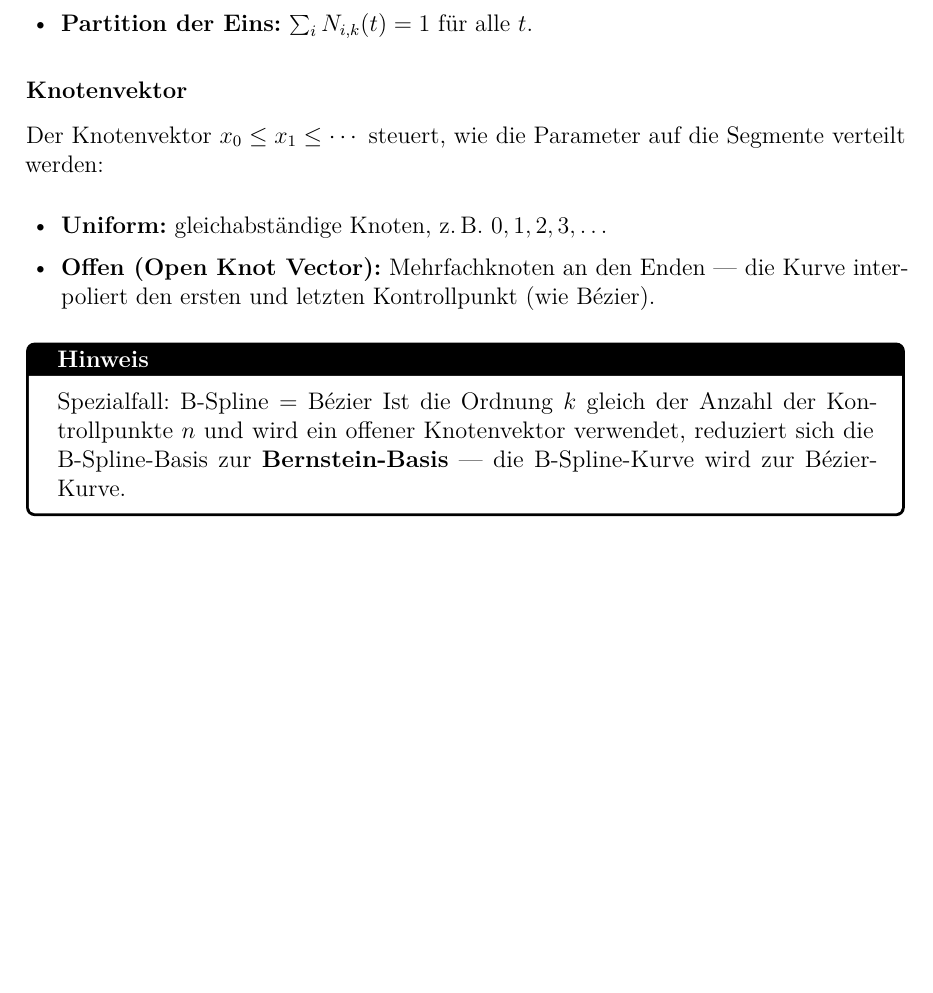
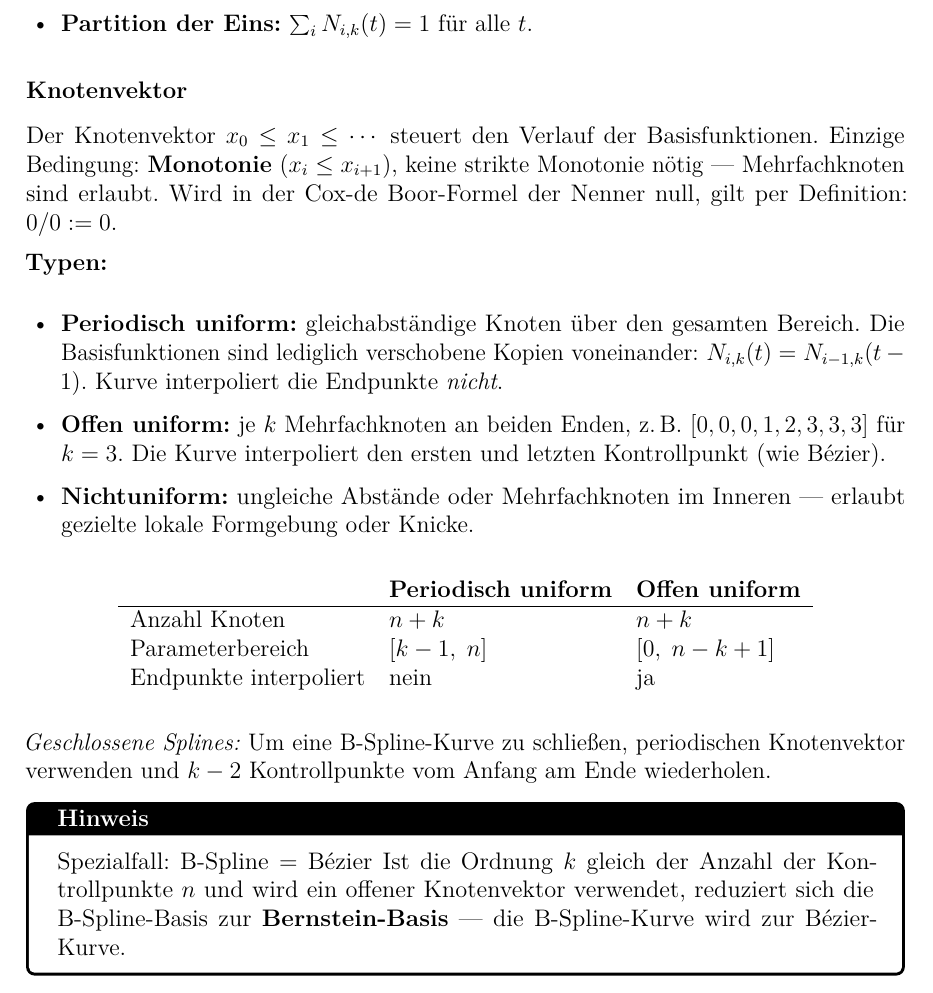
Before and after one commit to dpaguba/college-assignment, a LaTeX document (main.tex): part of page 57 of 57, cut so that both start at the same text, the shorter picture padded with empty space. Compiled offline with pdfLaTeX.

Commit message:
expand: F.3.3 Knotenvektor – Typen, Tabelle, 0/0-Konvention, geschlossene Splines

```diff
--- a/main.tex
+++ b/main.tex
@@ -3465,11 +3465,26 @@ Eine B-Spline-Kurve $P(t)$ wird durch \textbf{de Boor-Punkte} $B_i$ (Kontrollpun
 
 \subsubsection*{Knotenvektor}
 
-Der Knotenvektor $x_0 \leq x_1 \leq \cdots$ steuert, wie die Parameter auf die Segmente verteilt werden:
-\begin{itemize}
-  \item \textbf{Uniform:} gleichabständige Knoten, z.\,B.\ $0, 1, 2, 3, \dots$
-  \item \textbf{Offen (Open Knot Vector):} Mehrfachknoten an den Enden — die Kurve interpoliert den ersten und letzten Kontrollpunkt (wie Bézier).
-\end{itemize}
+Der Knotenvektor $x_0 \leq x_1 \leq \cdots$ steuert den Verlauf der Basisfunktionen. Einzige Bedingung: \textbf{Monotonie} ($x_i \leq x_{i+1}$), keine strikte Monotonie nötig — Mehrfachknoten sind erlaubt. Wird in der Cox-de Boor-Formel der Nenner null, gilt per Definition: $0/0 := 0$.
+
+\textbf{Typen:}
+\begin{itemize}
+  \item \textbf{Periodisch uniform:} gleichabständige Knoten über den gesamten Bereich. Die Basisfunktionen sind lediglich verschobene Kopien voneinander: $N_{i,k}(t) = N_{i-1,k}(t-1)$. Kurve interpoliert die Endpunkte \textit{nicht}.
+  \item \textbf{Offen uniform:} je $k$ Mehrfachknoten an beiden Enden, z.\,B.\ $[0,0,0,1,2,3,3,3]$ für $k=3$. Die Kurve interpoliert den ersten und letzten Kontrollpunkt (wie Bézier).
+  \item \textbf{Nichtuniform:} ungleiche Abstände oder Mehrfachknoten im Inneren — erlaubt gezielte lokale Formgebung oder Knicke.
+\end{itemize}
+
+\begin{center}
+\begin{tabular}{lll}
+  & \textbf{Periodisch uniform} & \textbf{Offen uniform} \\
+  \hline
+  Anzahl Knoten & $n + k$ & $n + k$ \\
+  Parameterbereich & $[k-1,\; n]$ & $[0,\; n-k+1]$ \\
+  Endpunkte interpoliert & nein & ja \\
+\end{tabular}
+\end{center}
+
+\textit{Geschlossene Splines:} Um eine B-Spline-Kurve zu schließen, periodischen Knotenvektor verwenden und $k-2$ Kontrollpunkte vom Anfang am Ende wiederholen.
 
 \begin{notebox}{Spezialfall: B-Spline = Bézier}
 Ist die Ordnung $k$ gleich der Anzahl der Kontrollpunkte $n$ und wird ein offener Knotenvektor verwendet, reduziert sich die B-Spline-Basis zur \textbf{Bernstein-Basis} — die B-Spline-Kurve wird zur Bézier-Kurve.
```
